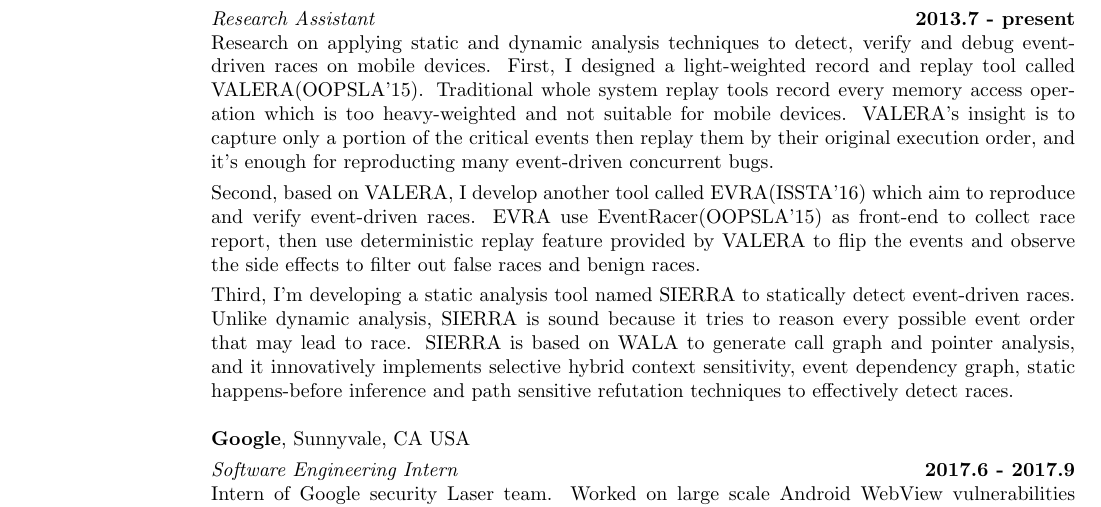
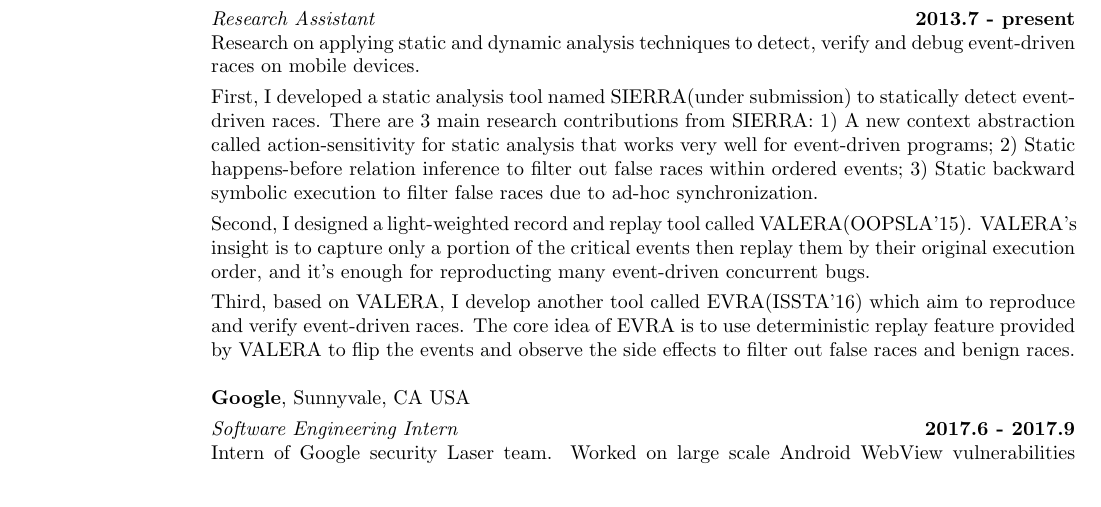
Before and after one commit to frankhuhu/homepage, a LaTeX CV (cv/yhu_cv.tex): part of page 1 of 3, cut so that both start at the same text. Compiled offline with pdfLaTeX.

Commit message:
Update resume.

```diff
--- a/cv/yhu_cv.tex
+++ b/cv/yhu_cv.tex
@@ -75,24 +75,26 @@ static information flow analysis.
 {\em Research Assistant} \hfill {\bf 2013.7 - present}\\
 Research on applying static and dynamic analysis techniques to detect, verify and debug
 event-driven races on mobile devices.
-First, I designed a light-weighted record and replay tool called VALERA(OOPSLA'15).
-Traditional whole system replay tools record every memory access operation which is
-too heavy-weighted and not suitable for mobile devices. VALERA's insight is to capture
-only a portion of the critical events then replay them by their original execution order,
+
+\vspace{-.3cm}
+First, I developed a static analysis tool named SIERRA(under submission) to statically detect event-driven races.
+There are 3 main research contributions from SIERRA: 1) A new context abstraction called action-sensitivity for
+static analysis that works very well for event-driven programs; 2) Static happens-before relation inference
+to filter out false races within ordered events; 3) Static backward symbolic execution to filter false races
+due to ad-hoc synchronization.
+
+\vspace{-.3cm}
+Second, I designed a light-weighted record and replay tool called VALERA(OOPSLA'15).
+VALERA's insight is to capture only a portion of the critical
+events then replay them by their original execution order,
 and it's enough for reproducting many event-driven concurrent bugs.
 
 \vspace{-.3cm}
-Second, based on VALERA, I develop another tool called EVRA(ISSTA'16) which aim
-to reproduce and verify event-driven races. EVRA use EventRacer(OOPSLA'15) as front-end
-to collect race report, then use deterministic replay feature provided by VALERA to flip the
+Third, based on VALERA, I develop another tool called EVRA(ISSTA'16) which aim
+to reproduce and verify event-driven races. The core idea of EVRA is to
+use deterministic replay feature provided by VALERA to flip the
 events and observe the side effects to filter out false races and benign races.
 
-\vspace{-.3cm}
-Third, I'm developing a static analysis tool named SIERRA to statically detect event-driven races.
-Unlike dynamic analysis, SIERRA is sound because it tries to reason every possible event order
-that may lead to race. SIERRA is based on WALA to generate call graph and pointer analysis,
-and it innovatively implements selective hybrid context sensitivity, event dependency graph, static
-happens-before inference and path sensitive refutation techniques to effectively detect races.
 
 {\bf Google}, Sunnyvale, CA USA
 
```
Also changed, not shown: cv/yhu_cv.pdf, cv/yhu_cv.tex (33 more changed lines).
